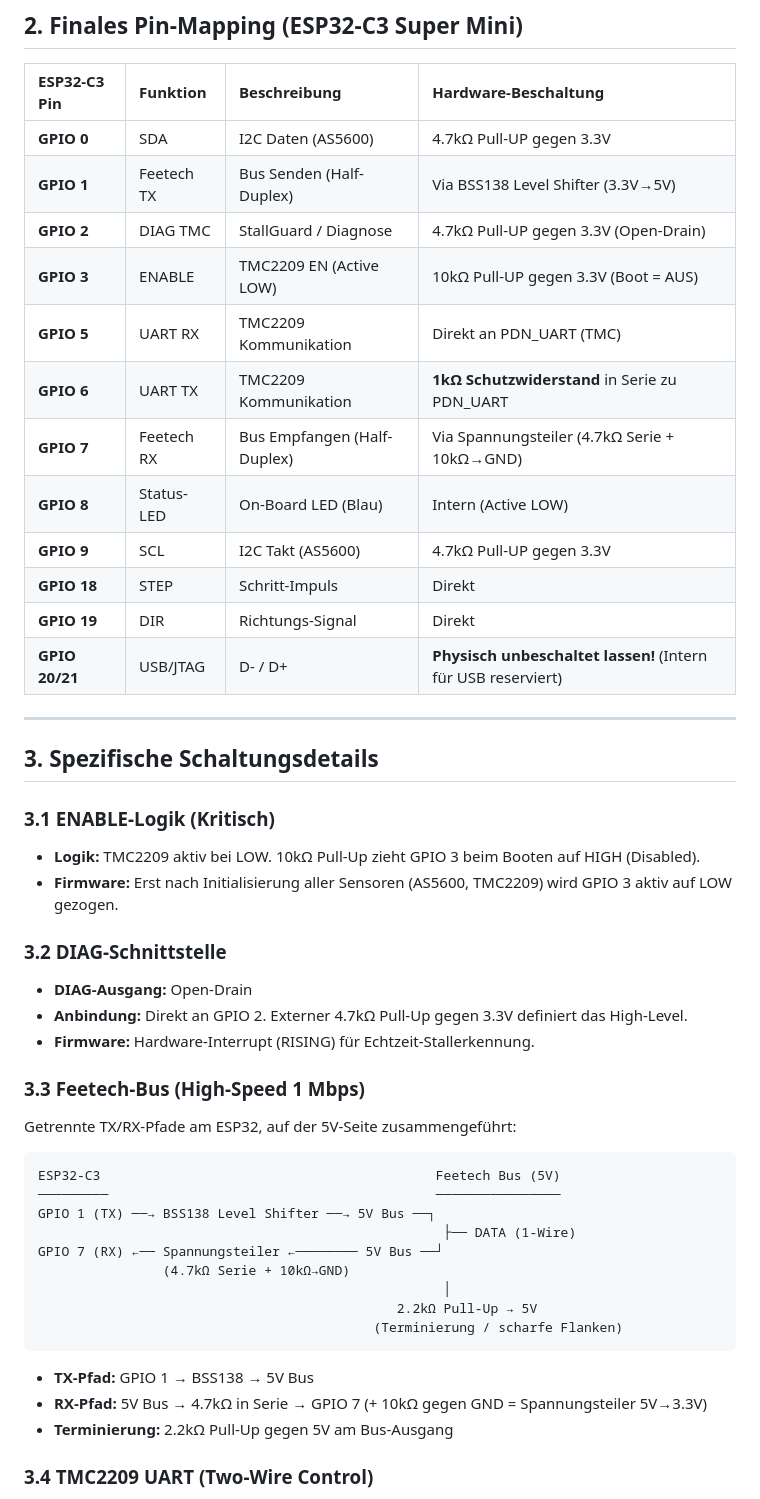
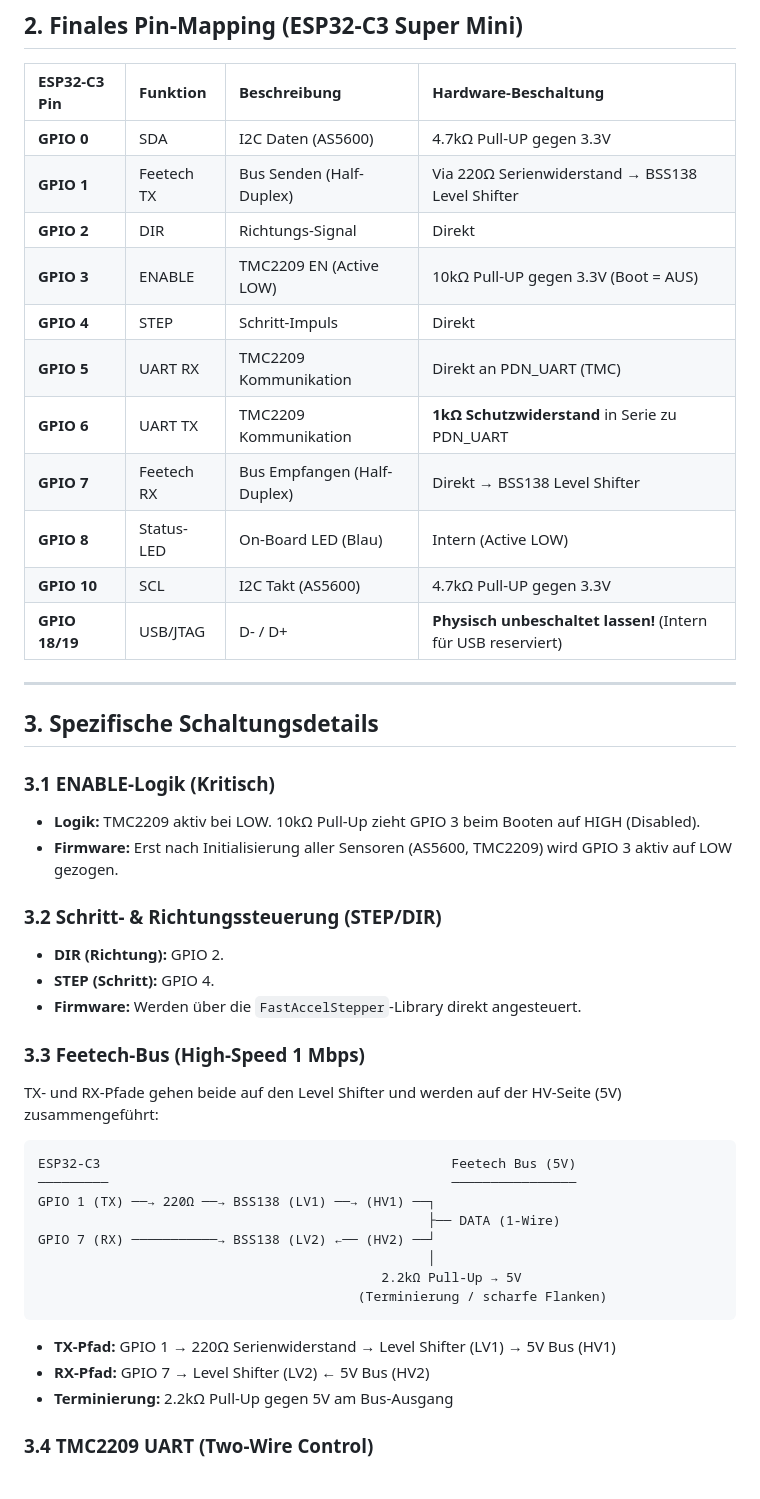
Before and after one commit to pfeifferandreas1985-create/SmartServoStepperV2, a Markdown page: docs/01_PCB_Wiring_Schematic.md, the part around one of its changes. Drawn GitHub-style.

Commit message:
docs: Update PCB wiring schematic to perfectly match .ino firmware pinout (STEP=4, DIR=2, SCL=10, Feetech Level Shifter)

````diff
--- a/docs/01_PCB_Wiring_Schematic.md
+++ b/docs/01_PCB_Wiring_Schematic.md
@@ -25,17 +25,16 @@ Dieses Dokument ist der **Master-Bauplan** für das PCB-Layout, abgeglichen mit
 | ESP32-C3 Pin | Funktion | Beschreibung | Hardware-Beschaltung |
 | :--- | :--- | :--- | :--- |
 | **GPIO 0** | SDA | I2C Daten (AS5600) | 4.7kΩ Pull-UP gegen 3.3V |
-| **GPIO 1** | Feetech TX | Bus Senden (Half-Duplex) | Via BSS138 Level Shifter (3.3V→5V) |
-| **GPIO 2** | DIAG TMC | StallGuard / Diagnose | 4.7kΩ Pull-UP gegen 3.3V (Open-Drain) |
+| **GPIO 1** | Feetech TX | Bus Senden (Half-Duplex) | Via 220Ω Serienwiderstand → BSS138 Level Shifter |
+| **GPIO 2** | DIR | Richtungs-Signal | Direkt |
 | **GPIO 3** | ENABLE | TMC2209 EN (Active LOW) | 10kΩ Pull-UP gegen 3.3V (Boot = AUS) |
+| **GPIO 4** | STEP | Schritt-Impuls | Direkt |
 | **GPIO 5** | UART RX | TMC2209 Kommunikation | Direkt an PDN_UART (TMC) |
 | **GPIO 6** | UART TX | TMC2209 Kommunikation | **1kΩ Schutzwiderstand** in Serie zu PDN_UART |
-| **GPIO 7** | Feetech RX | Bus Empfangen (Half-Duplex) | Via Spannungsteiler (4.7kΩ Serie + 10kΩ→GND) |
+| **GPIO 7** | Feetech RX | Bus Empfangen (Half-Duplex) | Direkt → BSS138 Level Shifter |
 | **GPIO 8** | Status-LED | On-Board LED (Blau) | Intern (Active LOW) |
-| **GPIO 9** | SCL | I2C Takt (AS5600) | 4.7kΩ Pull-UP gegen 3.3V |
-| **GPIO 18** | STEP | Schritt-Impuls | Direkt |
-| **GPIO 19** | DIR | Richtungs-Signal | Direkt |
-| **GPIO 20/21** | USB/JTAG | D- / D+ | **Physisch unbeschaltet lassen!** (Intern für USB reserviert) |
+| **GPIO 10** | SCL | I2C Takt (AS5600) | 4.7kΩ Pull-UP gegen 3.3V |
+| **GPIO 18/19** | USB/JTAG | D- / D+ | **Physisch unbeschaltet lassen!** (Intern für USB reserviert) |
 
 ---
 
@@ -45,29 +44,28 @@ Dieses Dokument ist der **Master-Bauplan** für das PCB-Layout, abgeglichen mit
 - **Logik:** TMC2209 aktiv bei LOW. 10kΩ Pull-Up zieht GPIO 3 beim Booten auf HIGH (Disabled).
 - **Firmware:** Erst nach Initialisierung aller Sensoren (AS5600, TMC2209) wird GPIO 3 aktiv auf LOW gezogen.
 
-### 3.2 DIAG-Schnittstelle
-- **DIAG-Ausgang:** Open-Drain
-- **Anbindung:** Direkt an GPIO 2. Externer 4.7kΩ Pull-Up gegen 3.3V definiert das High-Level.
-- **Firmware:** Hardware-Interrupt (RISING) für Echtzeit-Stallerkennung.
+### 3.2 Schritt- & Richtungssteuerung (STEP/DIR)
+- **DIR (Richtung):** GPIO 2.
+- **STEP (Schritt):** GPIO 4.
+- **Firmware:** Werden über die `FastAccelStepper`-Library direkt angesteuert.
 
 ### 3.3 Feetech-Bus (High-Speed 1 Mbps)
 
-Getrennte TX/RX-Pfade am ESP32, auf der 5V-Seite zusammengeführt:
+TX- und RX-Pfade gehen beide auf den Level Shifter und werden auf der HV-Seite (5V) zusammengeführt:
 
-```
-ESP32-C3                                           Feetech Bus (5V)
-─────────                                          ────────────────
-GPIO 1 (TX) ──→ BSS138 Level Shifter ──→ 5V Bus ──┐
-                                                    ├── DATA (1-Wire)
-GPIO 7 (RX) ←── Spannungsteiler ←──────── 5V Bus ──┘
-                (4.7kΩ Serie + 10kΩ→GND)
-                                                    │
-                                              2.2kΩ Pull-Up → 5V
-                                           (Terminierung / scharfe Flanken)
+```text
+ESP32-C3                                             Feetech Bus (5V)
+─────────                                            ────────────────
+GPIO 1 (TX) ──→ 220Ω ──→ BSS138 (LV1) ──→ (HV1) ──┐
+                                                  ├── DATA (1-Wire)
+GPIO 7 (RX) ───────────→ BSS138 (LV2) ←── (HV2) ──┘
+                                                  │
+                                            2.2kΩ Pull-Up → 5V
+                                         (Terminierung / scharfe Flanken)
 ```
 
-- **TX-Pfad:** GPIO 1 → BSS138 → 5V Bus
-- **RX-Pfad:** 5V Bus → 4.7kΩ in Serie → GPIO 7 (+ 10kΩ gegen GND = Spannungsteiler 5V→3.3V)
+- **TX-Pfad:** GPIO 1 → 220Ω Serienwiderstand → Level Shifter (LV1) → 5V Bus (HV1)
+- **RX-Pfad:** GPIO 7 → Level Shifter (LV2) ← 5V Bus (HV2)
 - **Terminierung:** 2.2kΩ Pull-Up gegen 5V am Bus-Ausgang
 
 ### 3.4 TMC2209 UART (Two-Wire Control)
````
Also changed, not shown: other parts of docs/01_PCB_Wiring_Schematic.md (+11 -13 lines).
